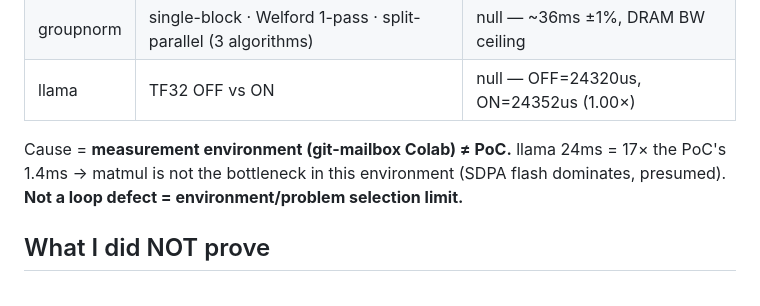
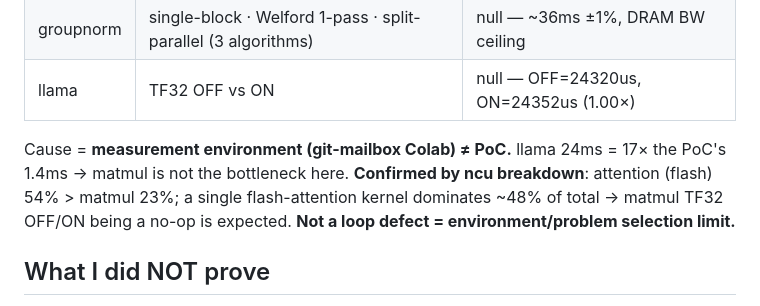
Before and after one commit to alexxony/gpu-solver-loop, a Markdown page: README.md, the part around the change. Rendered like a GitHub page.

Commit message:
README: ncu breakdown 결과 반영 — attention 54% > matmul 23%, flash 지배 확정
Co-Authored-By: Claude Opus 4.8 <noreply@anthropic.com>

```diff
--- a/README.md
+++ b/README.md
@@ -40,7 +40,8 @@ The performance gain ("evolution → faster kernel") is **null across all 3 prob
 | llama | TF32 OFF vs ON | null — OFF=24320us, ON=24352us (1.00×) |
 
 Cause = **measurement environment (git-mailbox Colab) ≠ PoC.** llama 24ms = 17× the PoC's 1.4ms →
-matmul is not the bottleneck in this environment (SDPA flash dominates, presumed).
+matmul is not the bottleneck here. **Confirmed by ncu breakdown**: attention (flash) 54% > matmul 23%;
+a single flash-attention kernel dominates ~48% of total → matmul TF32 OFF/ON being a no-op is expected.
 **Not a loop defect = environment/problem selection limit.**
 
 ## What I did NOT prove
```
